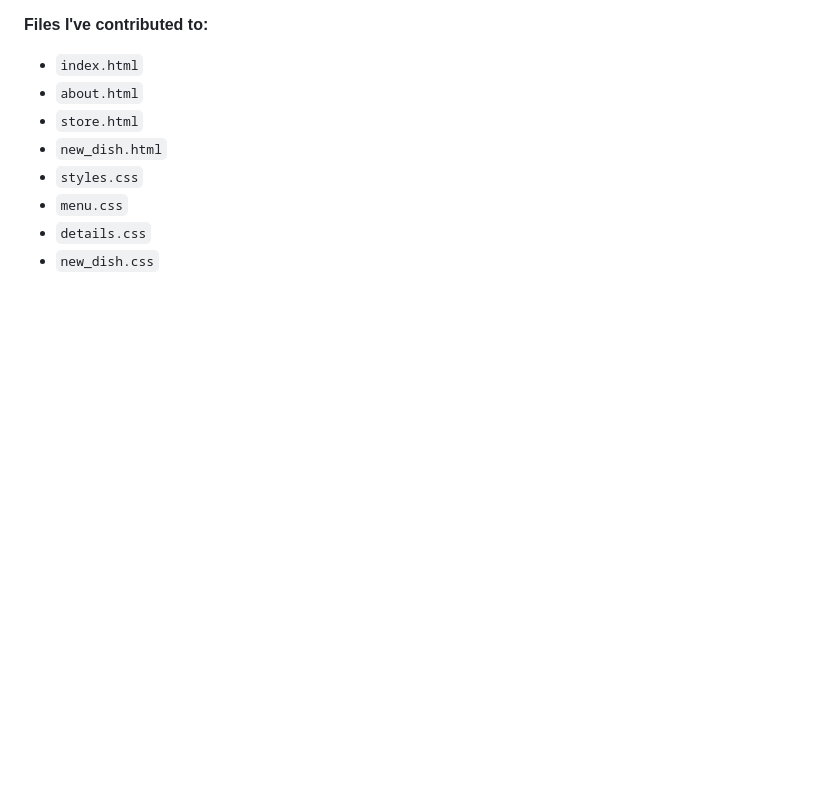
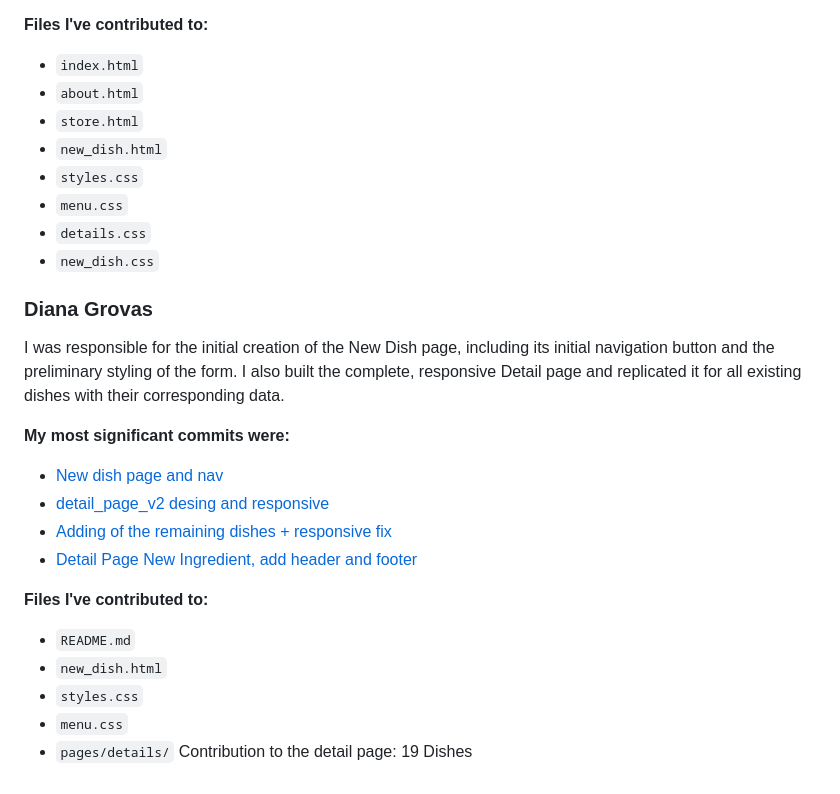
Before and after one commit to CodeURJC-FW-2026-27/webapp01, a Markdown page: README.md, the part around the change. Rendered like a GitHub page; blank space fills up the shorter version.

Commit message:
Update README Diana's Contributions

```diff
--- a/README.md
+++ b/README.md
@@ -89,3 +89,24 @@ I was responsible for defining the application's standard colors and styling gui
 - `menu.css`
 - `details.css`
 - `new_dish.css`
+
+
+### Diana Grovas
+
+I was responsible for the initial creation of the New Dish page, including its initial navigation button and the preliminary styling of the form. I also built the complete, responsive Detail page and replicated it for all existing dishes with their corresponding data.
+
+**My most significant commits were:**
+
+- [New dish page and nav](https://github.com/CodeURJC-FW-2026-27/webapp01/commit/94e98095decb9a29bb754188ca0bdafc963a6188)
+- [detail_page_v2 desing and responsive](https://github.com/CodeURJC-FW-2026-27/webapp01/commit/770d8b8f7d2971375bd4ab6216b6c0b3fe09d1db)
+- [Adding of the remaining dishes + responsive fix](https://github.com/CodeURJC-FW-2026-27/webapp01/commit/8db5b5e2a645f339d5cbf6f51e5c6aeeae567237)
+- [Detail Page New Ingredient, add header and footer](https://github.com/CodeURJC-FW-2026-27/webapp01/commit/4116bed51f304f5b4cbdeaa432cca67cdc9f0049)
+
+
+
+**Files I've contributed to:**
+- `README.md`
+- `new_dish.html`
+- `styles.css`
+- `menu.css`
+- `pages/details/`   Contribution to the detail page: 19 Dishes
```
